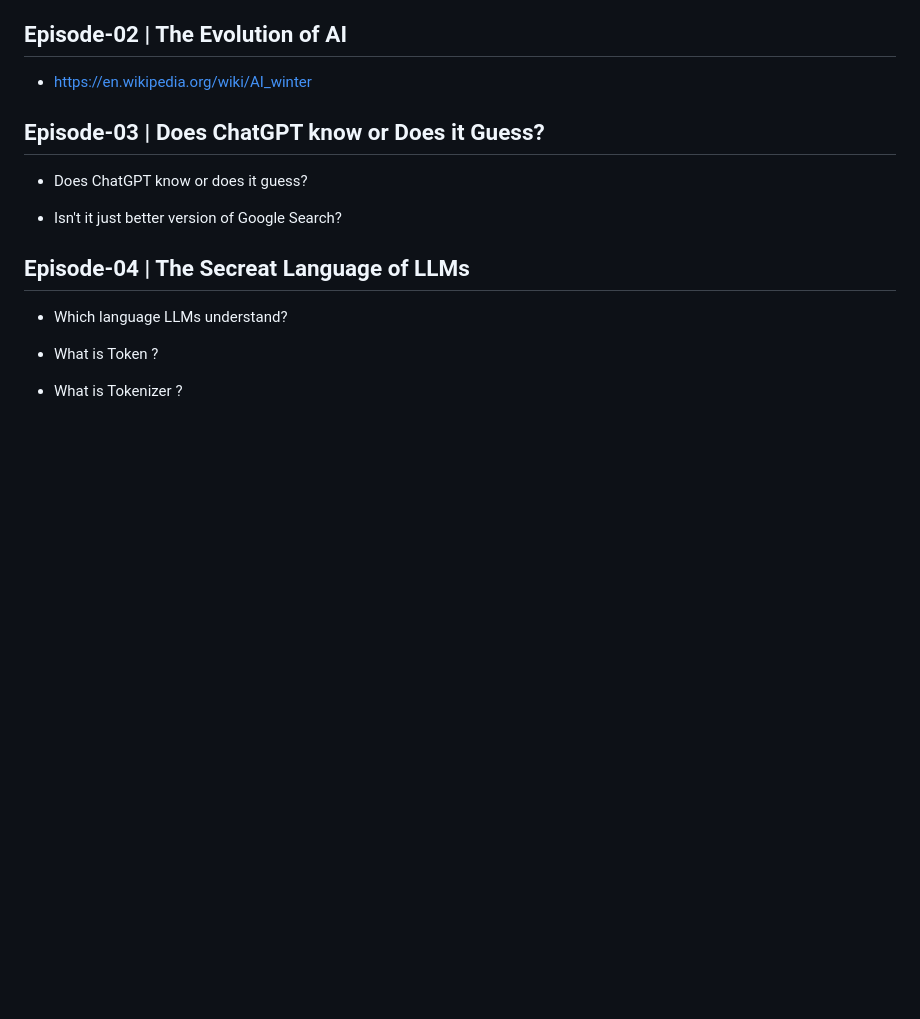
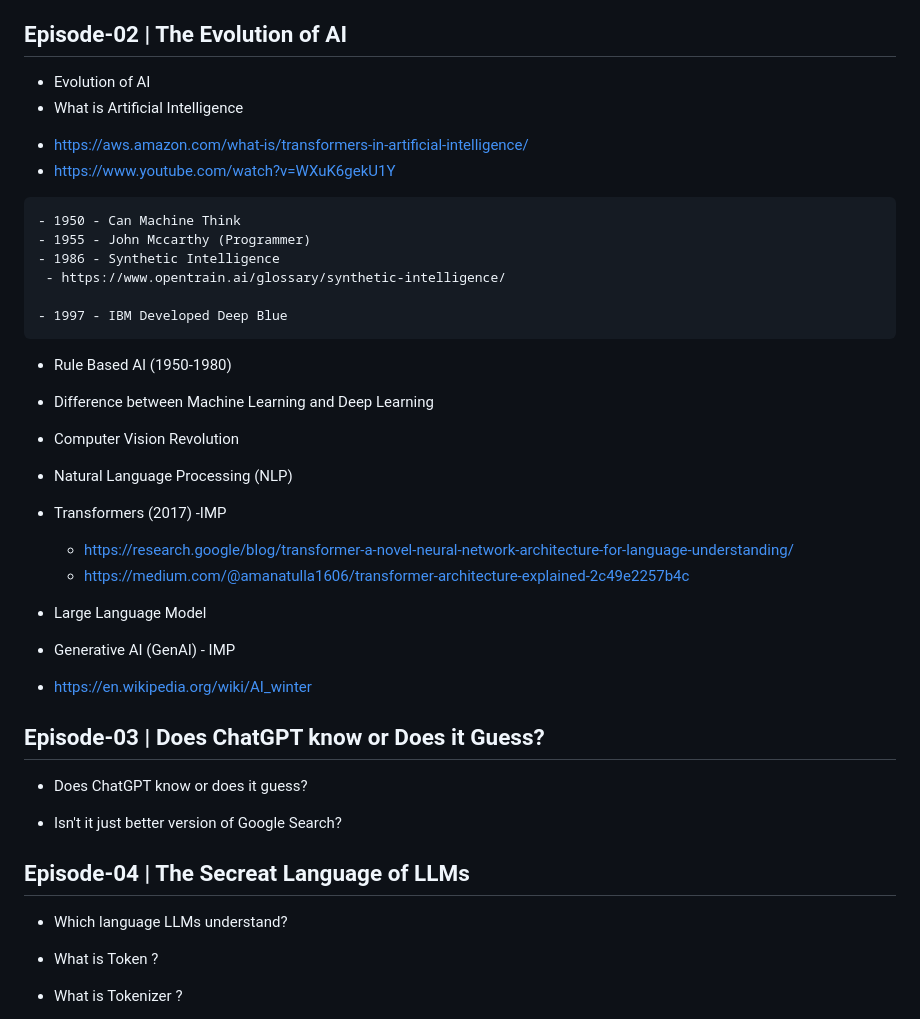
Before and after one commit to pravin-mishra123/NamasteAI, a Markdown page: season-1-Inside_the_Mind_Of_AI/Season-1.md, the part around the change. Rendered like a GitHub page; blank space fills up the shorter version.

Commit message:
Updated Episode-02

```diff
--- a/season-1-Inside_the_Mind_Of_AI/Season-1.md
+++ b/season-1-Inside_the_Mind_Of_AI/Season-1.md
@@ -39,6 +39,29 @@
    - Social Media and Help others
 
 ## Episode-02 | The Evolution of AI
+  * Evolution of AI
+  * What is Artificial Intelligence
+   - https://aws.amazon.com/what-is/transformers-in-artificial-intelligence/
+   - https://www.youtube.com/watch?v=WXuK6gekU1Y
+
+    - 1950 - Can Machine Think
+    - 1955 - John Mccarthy (Programmer)
+    - 1986 - Synthetic Intelligence
+     - https://www.opentrain.ai/glossary/synthetic-intelligence/
+
+    - 1997 - IBM Developed Deep Blue
+
+  * Rule Based AI (1950-1980)
+  * Difference between Machine Learning and Deep Learning
+  * Computer Vision Revolution
+  * Natural Language Processing (NLP)
+  * Transformers (2017) -IMP
+    - https://research.google/blog/transformer-a-novel-neural-network-architecture-for-language-understanding/
+    - https://medium.com/@amanatulla1606/transformer-architecture-explained-2c49e2257b4c
+
+  * Large Language Model
+  * Generative AI (GenAI) - IMP
+
  - https://en.wikipedia.org/wiki/AI_winter
 
 ## Episode-03 | Does ChatGPT know or Does it Guess?
```
